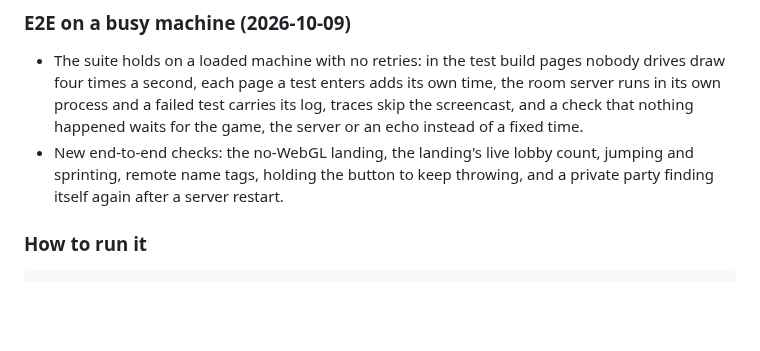
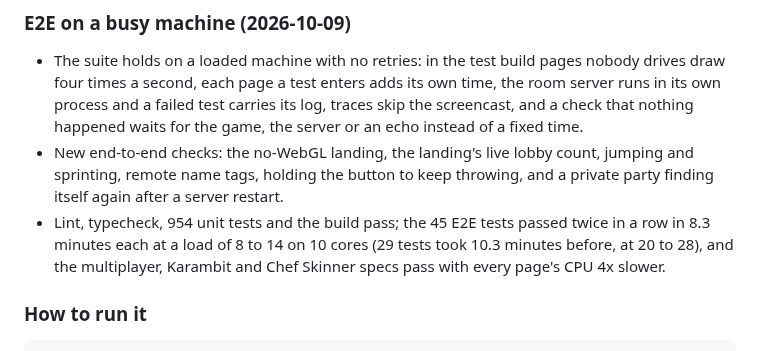
Before and after one commit to danielk927/daniel-world, a Markdown page: PROGRESS.md, the part around the change. GitHub-like rendering; blank space fills up the shorter version.

Commit message:
Say in progress how the E2E suite now runs on a busy machine

```diff
--- a/PROGRESS.md
+++ b/PROGRESS.md
@@ -119,6 +119,7 @@ The full definition of done passes from a fresh clone: `npm install`, `npm run l
 
 - The suite holds on a loaded machine with no retries: in the test build pages nobody drives draw four times a second, each page a test enters adds its own time, the room server runs in its own process and a failed test carries its log, traces skip the screencast, and a check that nothing happened waits for the game, the server or an echo instead of a fixed time.
 - New end-to-end checks: the no-WebGL landing, the landing's live lobby count, jumping and sprinting, remote name tags, holding the button to keep throwing, and a private party finding itself again after a server restart.
+- Lint, typecheck, 954 unit tests and the build pass; the 45 E2E tests passed twice in a row in 8.3 minutes each at a load of 8 to 14 on 10 cores (29 tests took 10.3 minutes before, at 20 to 28), and the multiplayer, Karambit and Chef Skinner specs pass with every page's CPU 4x slower.
 
 ### How to run it
 
```
